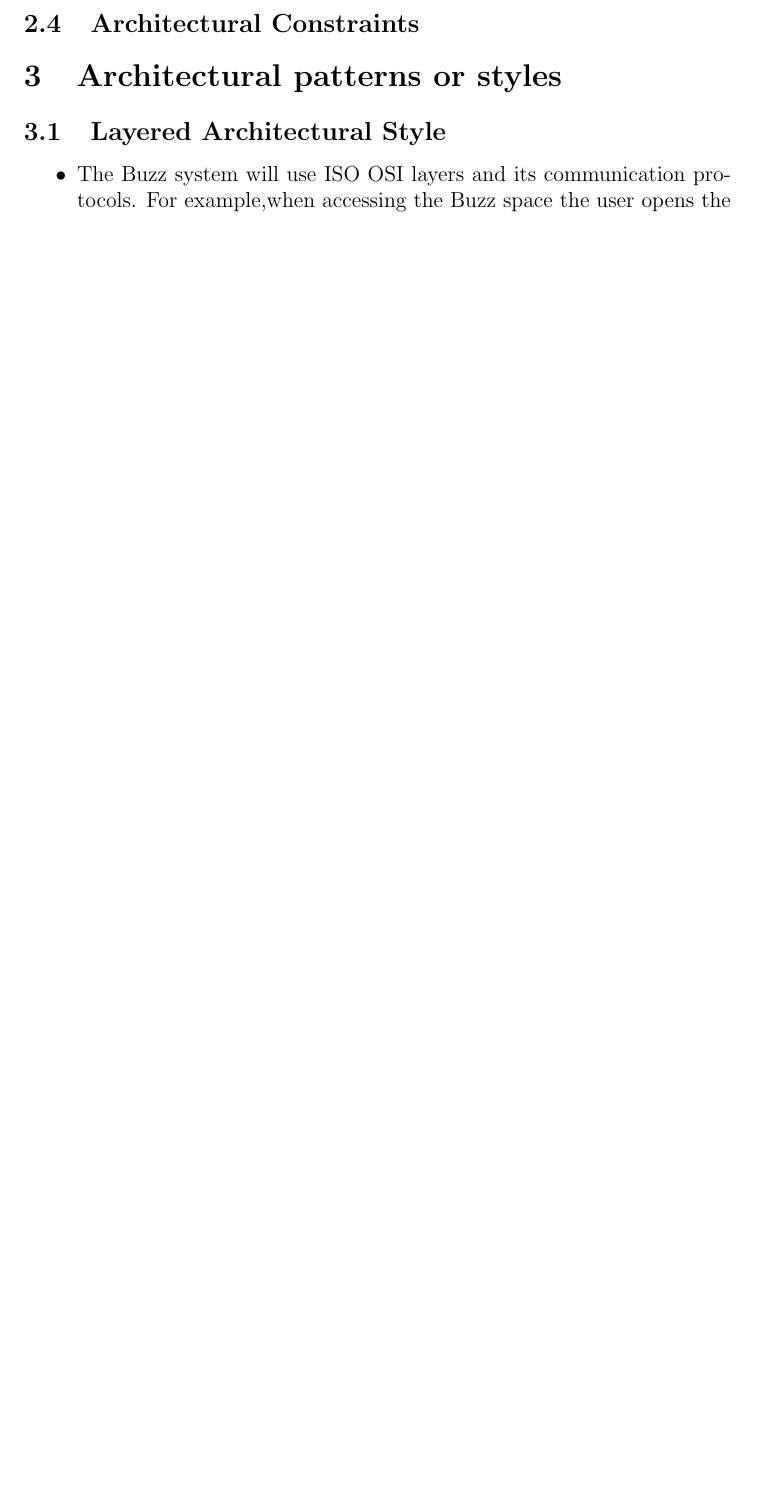
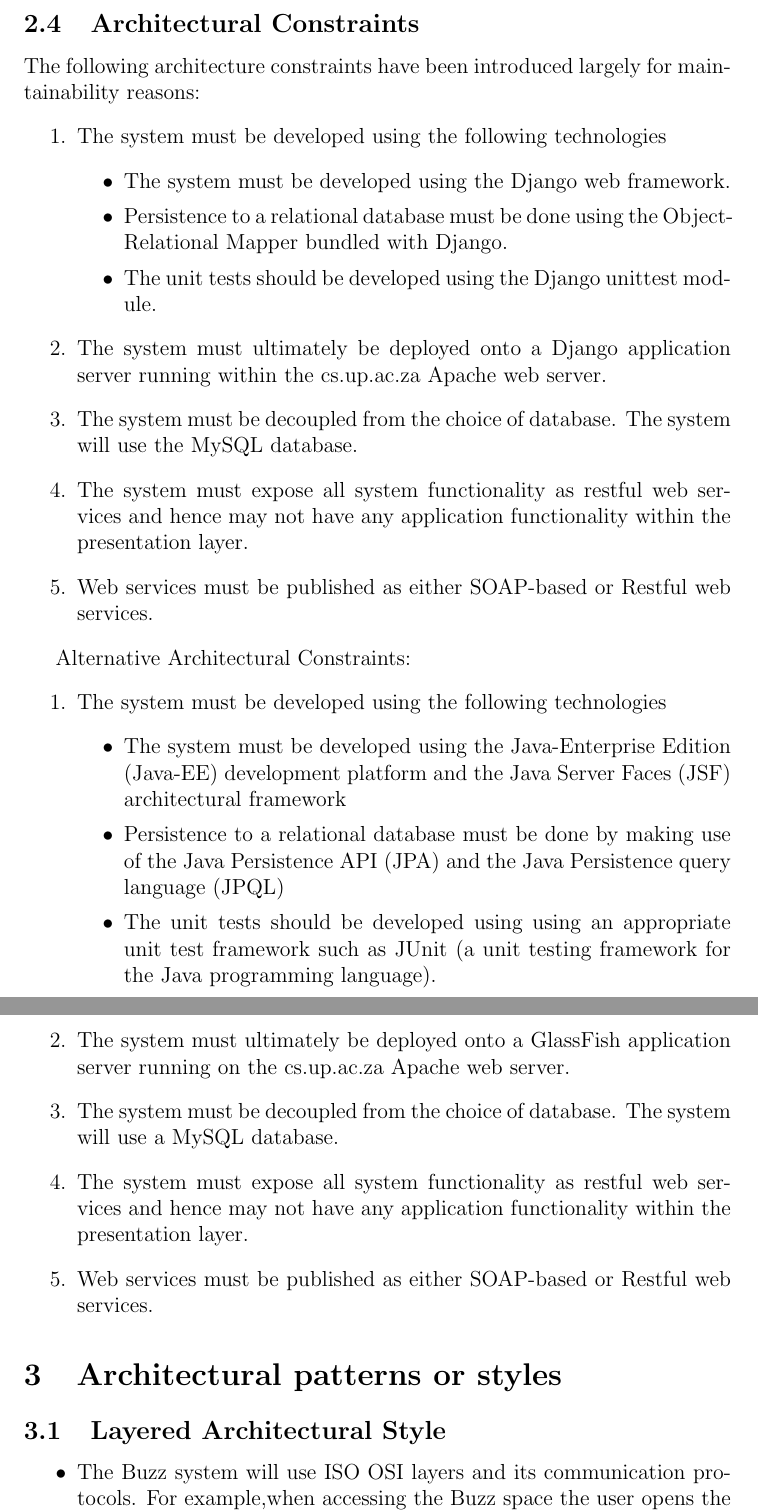
Before and after one commit to DuranNialCole/COS-301-Group-2B, a LaTeX document (Main Structure.tex): part of page 7 of 10 before the commit and two parts of pages 7 and 8 of 12 after it, the two joined at a grey line, cut so that both start at the same text, the shorter picture padded with empty space. Compiled offline with pdfLaTeX.

Commit message:
added in architectural constriants

```diff
--- a/Main Structure.tex
+++ b/Main Structure.tex
@@ -143,7 +143,35 @@
 					\item The Buzz system must be integrated seamlessly with both the CS LDAP server (to retrieve class lists and student information) and the CS MySQL database to access course and module details.
 				\end{itemize}
 	\subsection{Architectural Constraints}
+	The following architecture constraints have been introduced largely for maintainability reasons:
+\begin{enumerate}
+	\item The system must be developed using the following technologies
+	\begin{itemize}
+		\item The system must be developed using the Django web framework.
+		\item Persistence to a relational database must be done using the Object-Relational Mapper bundled with Django.
+		\item The unit tests should be developed using the Django unittest module.
+	\end{itemize}
 
+	\item The system must ultimately be deployed onto a Django application server running within the cs.up.ac.za Apache web server.
+	\item The system must be decoupled from the choice of database. The system will use the MySQL database.
+	\item The system must expose all system functionality as restful web services and hence may not have any application functionality within the presentation layer.
+	\item Web services must be published as either SOAP-based or Restful web services.
+\end{enumerate}
+
+Alternative Architectural Constraints:
+\begin{enumerate}
+	\item The system must be developed using the following technologies
+	\begin{itemize}
+		\item The system must be developed using the Java-Enterprise Edition (Java-EE) development platform and the Java Server Faces (JSF) architectural framework
+		\item Persistence to a relational database must be done by making use of the Java Persistence API (JPA) and the Java Persistence query language (JPQL)
+		\item The unit tests should be developed using using an appropriate unit test framework such as JUnit (a unit testing framework for the Java programming language).
+	\end{itemize}
+
+	\item The system must ultimately be deployed onto a GlassFish application server running on the cs.up.ac.za Apache web server.
+	\item The system must be decoupled from the choice of database. The system will use a MySQL database.
+	\item The system must expose all system functionality as restful web services and hence may not have any application functionality within the presentation layer.
+	\item Web services must be published as either SOAP-based or Restful web services.
+\end{enumerate}
 \section{Architectural patterns or styles}
 	\subsection{Layered Architectural Style}
 	\begin{itemize}
```
Also changed, not shown: Main Structure.pdf, Main Structure.tex (6 more changed lines), 4 other files.
